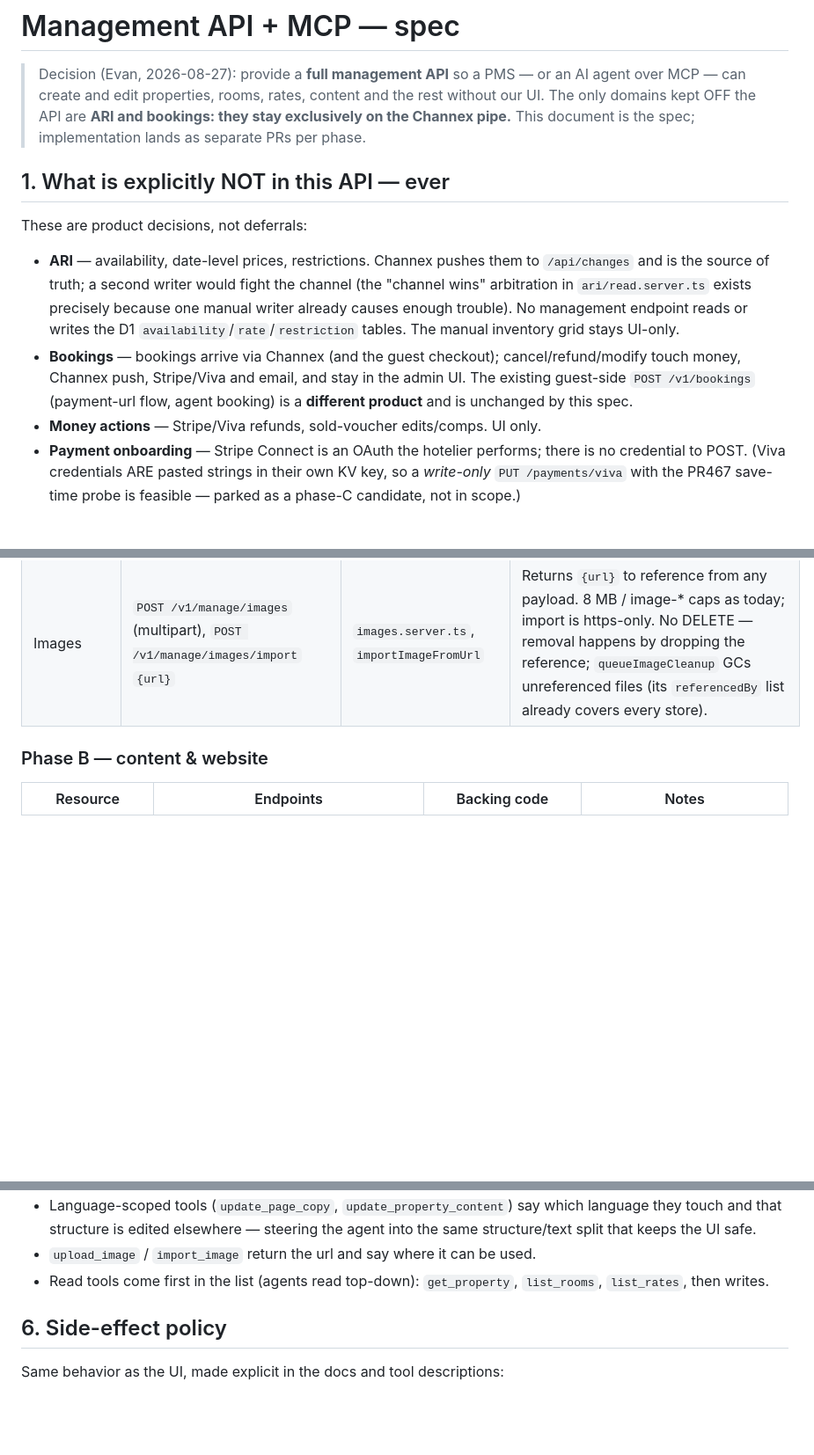
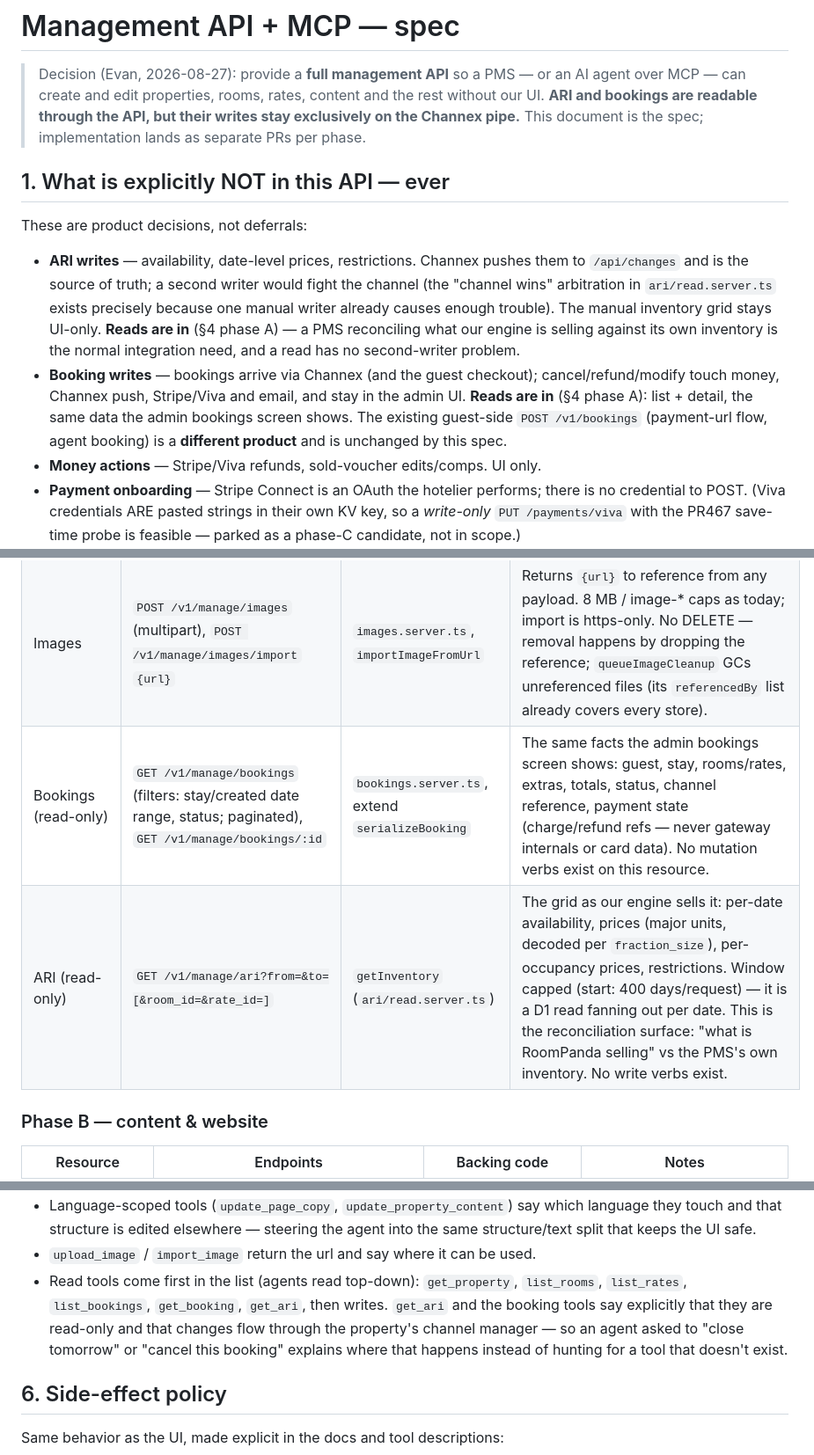
Before and after one commit to daviesevan-svg/channex-booking-page, a Markdown page: docs/management-api.md, 3 parts joined by grey strips. Shown at 88% size. Drawn GitHub-style; blank space fills up the shorter version.

Commit message:
Spec: ARI and bookings are readable; only their writes stay Channex-only
Adds read-only GET /v1/manage/bookings[/:id] and GET /v1/manage/ari to
phase A, plus the matching MCP read tools whose descriptions point
mutation requests at the channel manager.

Co-Authored-By: Claude Fable 5 <noreply@anthropic.com>

```diff
--- a/docs/management-api.md
+++ b/docs/management-api.md
@@ -2,25 +2,28 @@
 
 > Decision (Evan, 2026-08-27): provide a **full management API** so a PMS — or
 > an AI agent over MCP — can create and edit properties, rooms, rates, content
-> and the rest without our UI. The only domains kept OFF the API are **ARI and
-> bookings: they stay exclusively on the Channex pipe.** This document is the
-> spec; implementation lands as separate PRs per phase.
+> and the rest without our UI. **ARI and bookings are readable through the
+> API, but their writes stay exclusively on the Channex pipe.** This document
+> is the spec; implementation lands as separate PRs per phase.
 
 ## 1. What is explicitly NOT in this API — ever
 
 These are product decisions, not deferrals:
 
-- **ARI** — availability, date-level prices, restrictions. Channex pushes them
-  to `/api/changes` and is the source of truth; a second writer would fight the
-  channel (the "channel wins" arbitration in `ari/read.server.ts` exists
-  precisely because one manual writer already causes enough trouble). No
-  management endpoint reads or writes the D1 `availability`/`rate`/`restriction`
-  tables. The manual inventory grid stays UI-only.
-- **Bookings** — bookings arrive via Channex (and the guest checkout);
+- **ARI writes** — availability, date-level prices, restrictions. Channex
+  pushes them to `/api/changes` and is the source of truth; a second writer
+  would fight the channel (the "channel wins" arbitration in
+  `ari/read.server.ts` exists precisely because one manual writer already
+  causes enough trouble). The manual inventory grid stays UI-only. **Reads are
+  in** (§4 phase A) — a PMS reconciling what our engine is selling against its
+  own inventory is the normal integration need, and a read has no second-writer
+  problem.
+- **Booking writes** — bookings arrive via Channex (and the guest checkout);
   cancel/refund/modify touch money, Channex push, Stripe/Viva and email, and
-  stay in the admin UI. The existing guest-side `POST /v1/bookings`
-  (payment-url flow, agent booking) is a **different product** and is
-  unchanged by this spec.
+  stay in the admin UI. **Reads are in** (§4 phase A): list + detail, the same
+  data the admin bookings screen shows. The existing guest-side
+  `POST /v1/bookings` (payment-url flow, agent booking) is a **different
+  product** and is unchanged by this spec.
 - **Money actions** — Stripe/Viva refunds, sold-voucher edits/comps. UI only.
 - **Payment onboarding** — Stripe Connect is an OAuth the hotelier performs;
   there is no credential to POST. (Viva credentials ARE pasted strings in
@@ -96,6 +99,8 @@ radius. So:
 | Extras | CRUD + `PUT` replace | `extras.server.ts` | `taxable` default-true documented in the schema. The demo-seed (`ensureExampleExtras`) must NOT run on API list — API callers get the real (possibly empty) list. |
 | Promotions | CRUD | `promotions.server.ts` | `publish` semantics (auto vs code) written into the field description; codes normalized server-side. |
 | Images | `POST /v1/manage/images` (multipart), `POST /v1/manage/images/import` `{url}` | `images.server.ts`, `importImageFromUrl` | Returns `{url}` to reference from any payload. 8 MB / image-\* caps as today; import is https-only. No DELETE — removal happens by dropping the reference; `queueImageCleanup` GCs unreferenced files (its `referencedBy` list already covers every store). |
+| Bookings (read-only) | `GET /v1/manage/bookings` (filters: stay/created date range, status; paginated), `GET /v1/manage/bookings/:id` | `bookings.server.ts`, extend `serializeBooking` | The same facts the admin bookings screen shows: guest, stay, rooms/rates, extras, totals, status, channel reference, payment state (charge/refund refs — never gateway internals or card data). No mutation verbs exist on this resource. |
+| ARI (read-only) | `GET /v1/manage/ari?from=&to=[&room_id=&rate_id=]` | `getInventory` (`ari/read.server.ts`) | The grid as our engine sells it: per-date availability, prices (major units, decoded per `fraction_size`), per-occupancy prices, restrictions. Window capped (start: 400 days/request) — it is a D1 read fanning out per date. This is the reconciliation surface: "what is RoomPanda selling" vs the PMS's own inventory. No write verbs exist. |
 
 ### Phase B — content & website
 
@@ -143,7 +148,11 @@ they're all the agent reads):
   the agent into the same structure/text split that keeps the UI safe.
 - `upload_image` / `import_image` return the url and say where it can be used.
 - Read tools come first in the list (agents read top-down): `get_property`,
-  `list_rooms`, `list_rates`, then writes.
+  `list_rooms`, `list_rates`, `list_bookings`, `get_booking`, `get_ari`, then
+  writes. `get_ari` and the booking tools say explicitly that they are
+  read-only and that changes flow through the property's channel manager — so
+  an agent asked to "close tomorrow" or "cancel this booking" explains where
+  that happens instead of hunting for a tool that doesn't exist.
 
 ## 6. Side-effect policy
 
```
